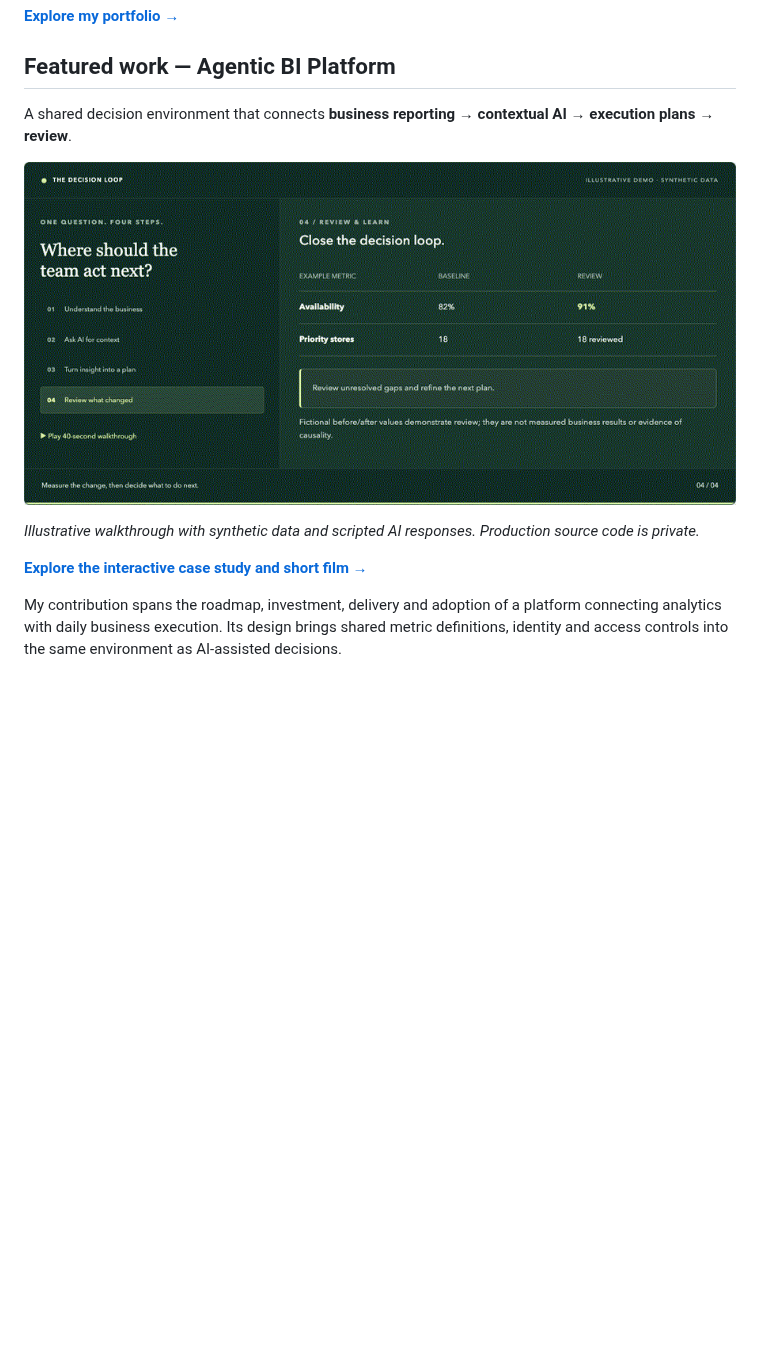
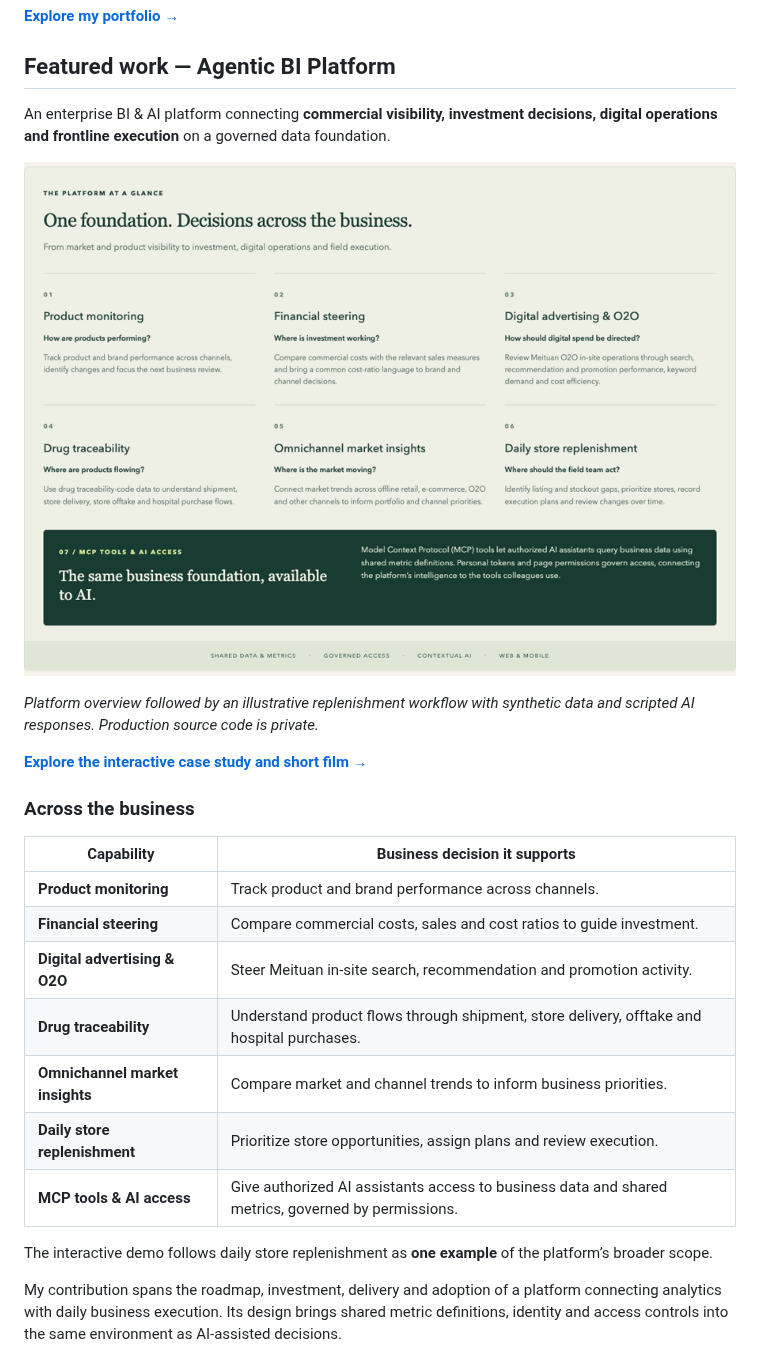
Before and after one commit to ericwu021/ericwu021, a Markdown page: README.md, the part around one of its changes. GitHub-like rendering; pictures changed too: assets/agentic-bi-demo.gif; blank space fills up the shorter version.

Commit message:
Expand platform capabilities and animated showcase

```diff
--- a/README.md
+++ b/README.md
@@ -9,5 +9,5 @@ I lead data & AI strategy, investment and delivery for Consumer Health China at
 
 ## Featured work — Agentic BI Platform
 
-A shared decision environment that connects **business reporting → contextual AI → execution plans → review**.
+An enterprise BI & AI platform connecting **commercial visibility, investment decisions, digital operations and frontline execution** on a governed data foundation.
 
@@ -15,7 +15,21 @@ A shared decision environment that connects **business reporting → contextual
 
-*Illustrative walkthrough with synthetic data and scripted AI responses. Production source code is private.*
+*Platform overview followed by an illustrative replenishment workflow with synthetic data and scripted AI responses. Production source code is private.*
 
 **[Explore the interactive case study and short film →](https://ericwu021.github.io/#case)**
+
+### Across the business
+
+| Capability | Business decision it supports |
+| --- | --- |
+| **Product monitoring** | Track product and brand performance across channels. |
+| **Financial steering** | Compare commercial costs, sales and cost ratios to guide investment. |
+| **Digital advertising & O2O** | Steer Meituan in-site search, recommendation and promotion activity. |
+| **Drug traceability** | Understand product flows through shipment, store delivery, offtake and hospital purchases. |
+| **Omnichannel market insights** | Compare market and channel trends to inform business priorities. |
+| **Daily store replenishment** | Prioritize store opportunities, assign plans and review execution. |
+| **MCP tools & AI access** | Give authorized AI assistants access to business data and shared metrics, governed by permissions. |
+
+The interactive demo follows daily store replenishment as **one example** of the platform’s broader scope.
 
 My contribution spans the roadmap, investment, delivery and adoption of a platform connecting analytics with daily business execution. Its design brings shared metric definitions, identity and access controls into the same environment as AI-assisted decisions.
 
```
Also changed, not shown: other parts of README.md (+1 -1 lines).
